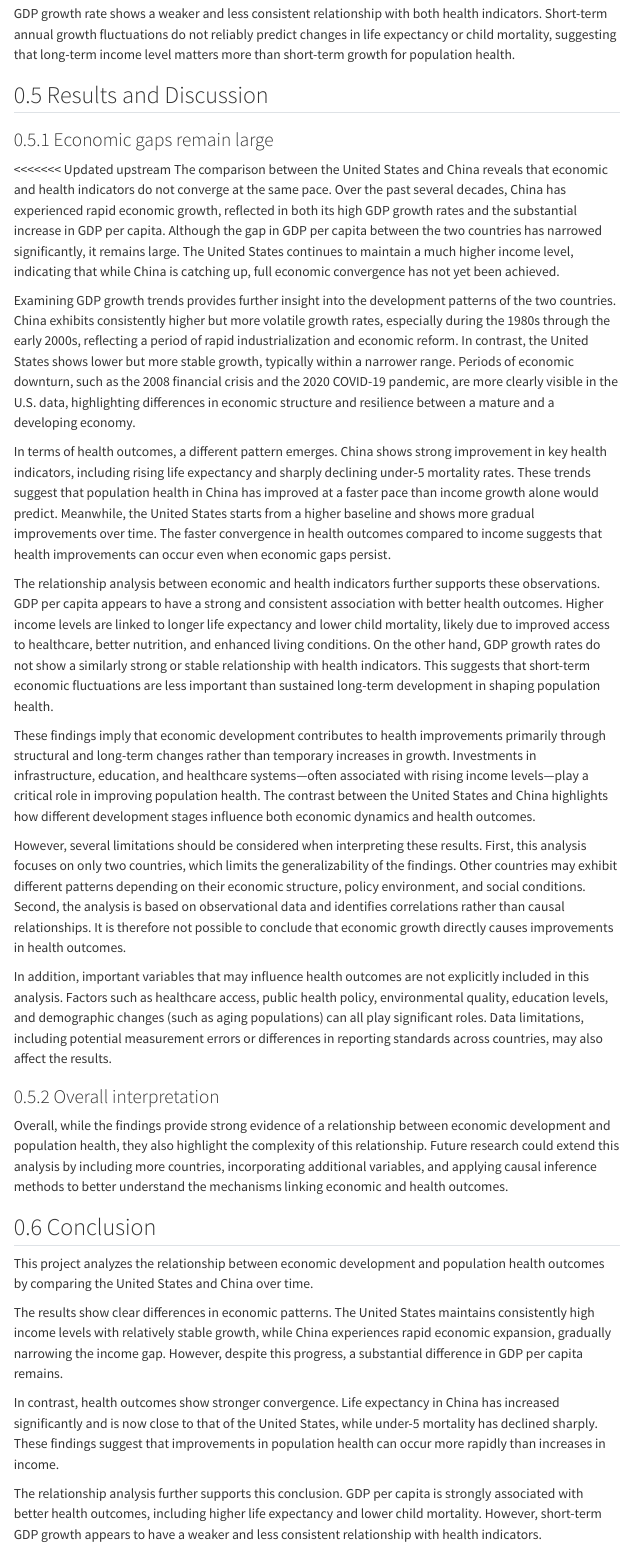
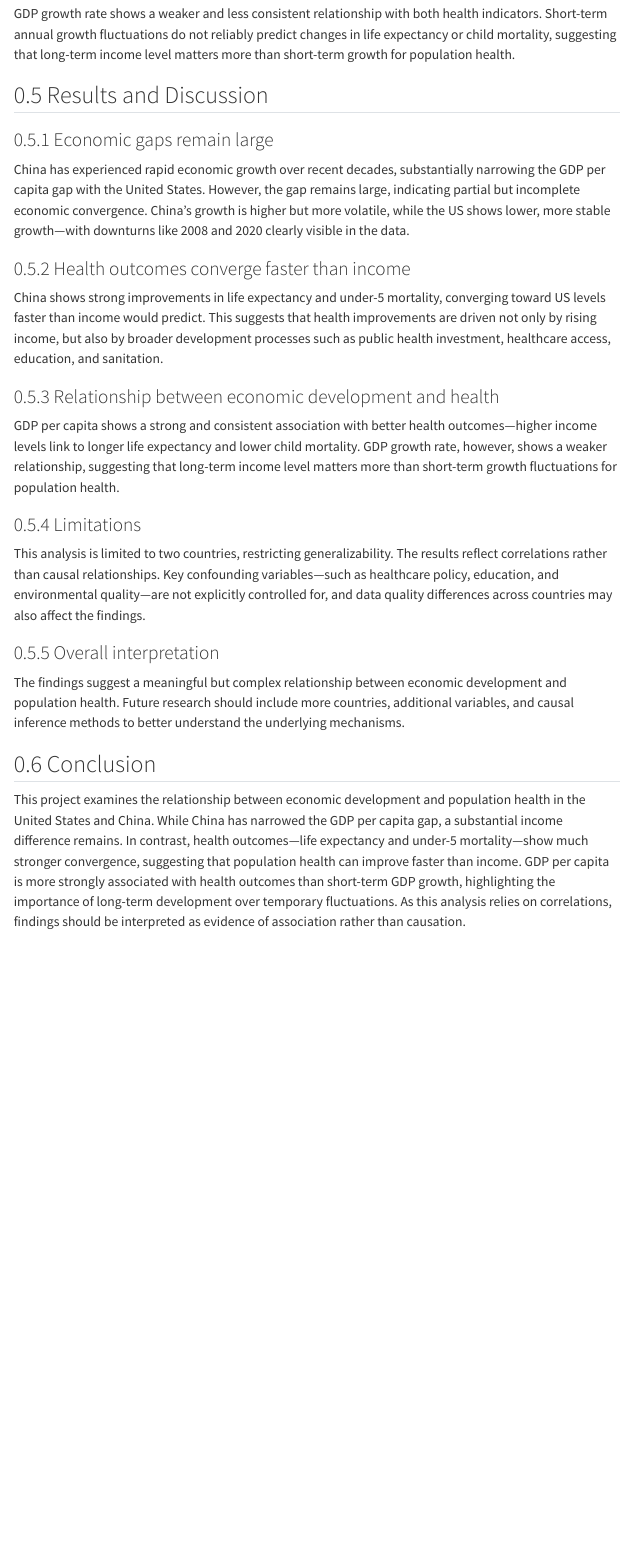
Before and after one commit to MinnaLai/datasci350_final_project, a Quarto document (project-report.qmd): the page in a window 1100 px wide, from 10600 px down. Rendered offline with R 4.5, knitr and Pandoc in place of Quarto, with nearby package versions; menus at the side of the page are left out.

Commit message:
Concise interpretations and reformat figures to two-column layout

```diff
--- a/project-report.qmd
+++ b/project-report.qmd
@@ -180,31 +180,13 @@ GDP growth rate shows a weaker and less consistent relationship with both health
 
 ### Economic gaps remain large
 
-<<<<<<< Updated upstream
-The comparison between the United States and China reveals that economic and health indicators do not converge at the same pace. Over the past several decades, China has experienced rapid economic growth, reflected in both its high GDP growth rates and the substantial increase in GDP per capita. Although the gap in GDP per capita between the two countries has narrowed significantly, it remains large. The United States continues to maintain a much higher income level, indicating that while China is catching up, full economic convergence has not yet been achieved.
+China has experienced rapid economic growth over recent decades, substantially narrowing the GDP per capita gap with the United States. However, the gap remains large, indicating partial but incomplete economic convergence. China's growth is higher but more volatile, while the US shows lower, more stable growth—with downturns like 2008 and 2020 clearly visible in the data.
 
-Examining GDP growth trends provides further insight into the development patterns of the two countries. China exhibits consistently higher but more volatile growth rates, especially during the 1980s through the early 2000s, reflecting a period of rapid industrialization and economic reform. In contrast, the United States shows lower but more stable growth, typically within a narrower range. Periods of economic downturn, such as the 2008 financial crisis and the 2020 COVID-19 pandemic, are more clearly visible in the U.S. data, highlighting differences in economic structure and resilience between a mature and a developing economy.
+### Health outcomes converge faster than income
 
-In terms of health outcomes, a different pattern emerges. China shows strong improvement in key health indicators, including rising life expectancy and sharply declining under-5 mortality rates. These trends suggest that population health in China has improved at a faster pace than income growth alone would predict. Meanwhile, the United States starts from a higher baseline and shows more gradual improvements over time. The faster convergence in health outcomes compared to income suggests that health improvements can occur even when economic gaps persist.
+China shows strong improvements in life expectancy and under-5 mortality, converging toward US levels faster than income would predict. This suggests that health improvements are driven not only by rising income, but also by broader development processes such as public health investment, healthcare access, education, and sanitation.
 
-The relationship analysis between economic and health indicators further supports these observations. GDP per capita appears to have a strong and consistent association with better health outcomes. Higher income levels are linked to longer life expectancy and lower child mortality, likely due to improved access to healthcare, better nutrition, and enhanced living conditions. On the other hand, GDP growth rates do not show a similarly strong or stable relationship with health indicators. This suggests that short-term economic fluctuations are less important than sustained long-term development in shaping population health.
+### Relationship between economic development and health
 
-These findings imply that economic development contributes to health improvements primarily through structural and long-term changes rather than temporary increases in growth. Investments in infrastructure, education, and healthcare systems—often associated with rising income levels—play a critical role in improving population health. The contrast between the United States and China highlights how different development stages influence both economic dynamics and health outcomes.
+GDP per capita shows a strong and consistent association with better health outcomes—higher income levels link to longer life expectancy and lower child mortality. GDP growth rate, however, shows a weaker relationship, suggesting that long-term income level matters more than short-term growth fluctuations for population health.
 
-However, several limitations should be considered when interpreting these results. First, this analysis focuses on only two countries, which limits the generalizability of the findings. Other countries may exhibit different patterns depending on their economic structure, policy environment, and social conditions. Second, the analysis is based on observational data and identifies correlations rather than causal relationships. It is therefore not possible to conclude that economic growth directly causes improvements in health outcomes.
-
-In addition, important variables that may influence health outcomes are not explicitly included in this analysis. Factors such as healthcare access, public health policy, environmental quality, education levels, and demographic changes (such as aging populations) can all play significant roles. Data limitations, including potential measurement errors or differences in reporting standards across countries, may also affect the results.
-
-### Overall interpretation
-
-Overall, while the findings provide strong evidence of a relationship between economic development and population health, they also highlight the complexity of this relationship. Future research could extend this analysis by including more countries, incorporating additional variables, and applying causal inference methods to better understand the mechanisms linking economic and health outcomes.
-
-## Conclusion
-
-This project analyzes the relationship between economic development and population health outcomes by comparing the United States and China over time.
-
-The results show clear differences in economic patterns. The United States maintains consistently high income levels with relatively stable growth, while China experiences rapid economic expansion, gradually narrowing the income gap. However, despite this progress, a substantial difference in GDP per capita remains.
-
-In contrast, health outcomes show stronger convergence. Life expectancy in China has increased significantly and is now close to that of the United States, while under-5 mortality has declined sharply. These findings suggest that improvements in population health can occur more rapidly than increases in income.
-
-The relationship analysis further supports this conclusion. GDP per capita is strongly associated with better health outcomes, including higher life expectancy and lower child mortality. However, short-term GDP growth appears to have a weaker and less consistent relationship with health indicators.
```
Also changed, not shown: project-report.qmd (7 more changed lines).
